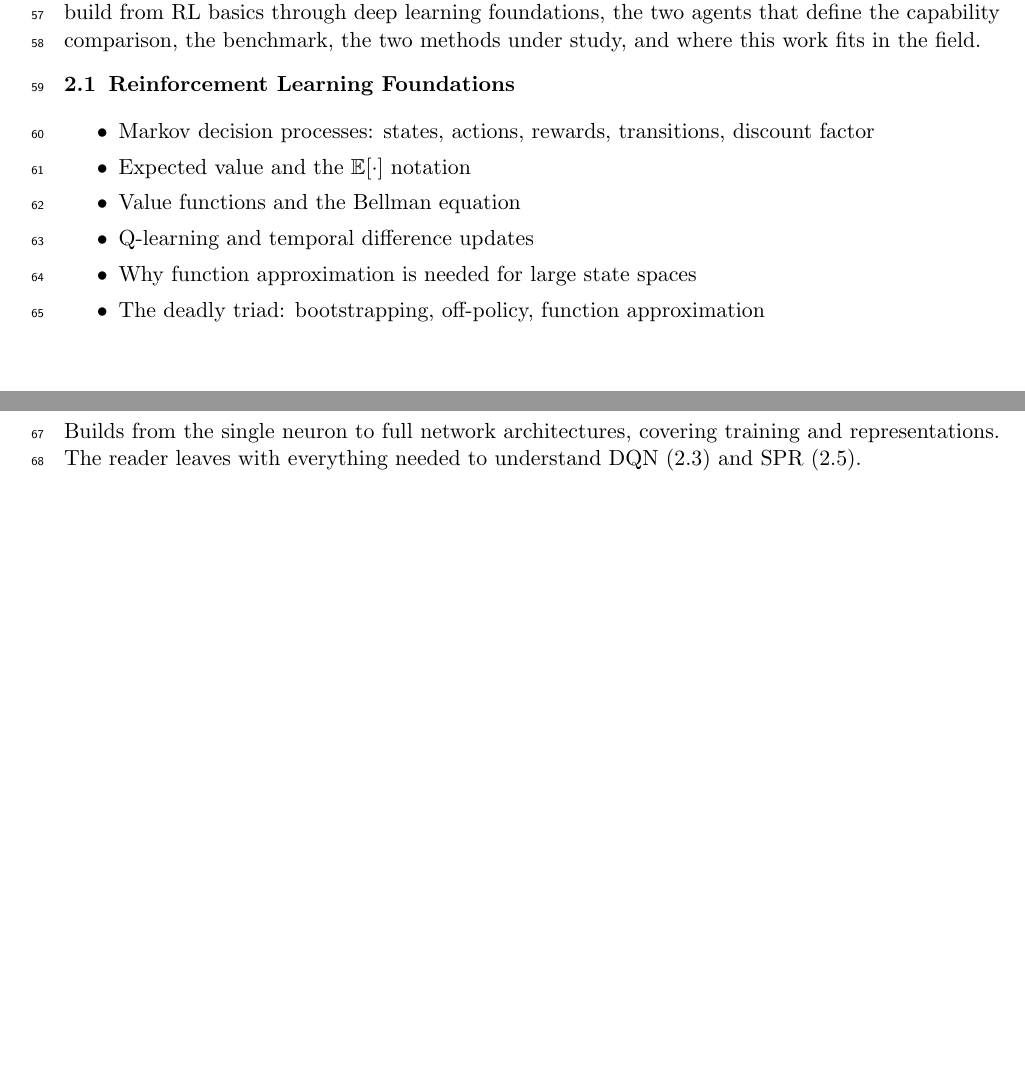
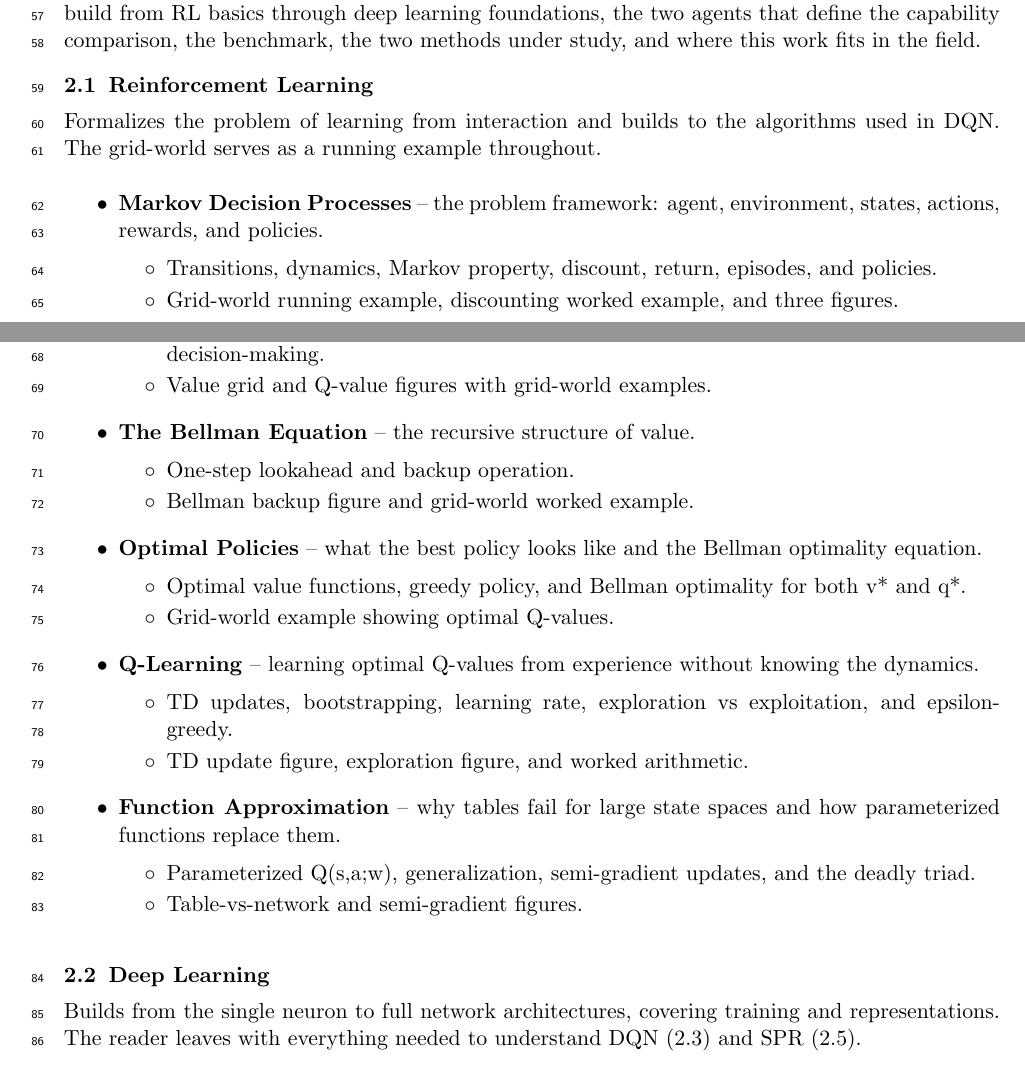
Before and after one commit to toribiodiego/thesis, a LaTeX document (reports/outline.tex): two parts of pages 2 and 3 of 10, joined at a grey line, cut so that both start at the same text, the shorter picture padded with empty space. Compiled offline with pdfLaTeX.

Commit message:
docs: update section 2.1 outline with subsection details
Rewrite Reinforcement Learning section in outline.tex to match
the 2.2 format. Each subsection has a one-line summary with
sub-bullets for concepts and teaching tools.

```diff
--- a/reports/outline.tex
+++ b/reports/outline.tex
@@ -138,17 +138,55 @@ foundations, the two agents that define the capability comparison,
 the benchmark, the two methods under study, and where this work fits
 in the field.
 
-\subsection{Reinforcement Learning Foundations}
+\subsection{Reinforcement Learning}
+
+\noindent Formalizes the problem of learning from interaction and builds
+to the algorithms used in DQN. The grid-world serves as a running
+example throughout.
 
 \begin{itemize}
-\item Markov decision processes: states, actions, rewards, transitions,
-  discount factor
-\item Expected value and the $\mathbb{E}[\cdot]$ notation
-\item Value functions and the Bellman equation
-\item Q-learning and temporal difference updates
-\item Why function approximation is needed for large state spaces
-\item The deadly triad: bootstrapping, off-policy, function
-  approximation
+\item \textbf{Markov Decision Processes} -- the problem framework:
+  agent, environment, states, actions, rewards, and policies.
+  \begin{itemize}[label=$\circ$, itemsep=0.2em, parsep=0pt, topsep=0pt, partopsep=0pt]
+  \item Transitions, dynamics, Markov property, discount,
+    return, episodes, and policies.
+  \item Grid-world running example, discounting worked example,
+    and three figures.
+  \end{itemize}
+\item \textbf{Value Functions} -- how to evaluate a policy.
+  \begin{itemize}[label=$\circ$, itemsep=0.2em, parsep=0pt, topsep=0pt, partopsep=0pt]
+  \item Expected value, state-value v(s), action-value q(s,a),
+    and why q is more useful for decision-making.
+  \item Value grid and Q-value figures with grid-world examples.
+  \end{itemize}
+\item \textbf{The Bellman Equation} -- the recursive structure
+  of value.
+  \begin{itemize}[label=$\circ$, itemsep=0.2em, parsep=0pt, topsep=0pt, partopsep=0pt]
+  \item One-step lookahead and backup operation.
+  \item Bellman backup figure and grid-world worked example.
+  \end{itemize}
+\item \textbf{Optimal Policies} -- what the best policy looks
+  like and the Bellman optimality equation.
+  \begin{itemize}[label=$\circ$, itemsep=0.2em, parsep=0pt, topsep=0pt, partopsep=0pt]
+  \item Optimal value functions, greedy policy, and Bellman
+    optimality for both v* and q*.
+  \item Grid-world example showing optimal Q-values.
+  \end{itemize}
+\item \textbf{Q-Learning} -- learning optimal Q-values from
+  experience without knowing the dynamics.
+  \begin{itemize}[label=$\circ$, itemsep=0.2em, parsep=0pt, topsep=0pt, partopsep=0pt]
+  \item TD updates, bootstrapping, learning rate, exploration
+    vs exploitation, and epsilon-greedy.
+  \item TD update figure, exploration figure, and worked
+    arithmetic.
+  \end{itemize}
+\item \textbf{Function Approximation} -- why tables fail for large
+  state spaces and how parameterized functions replace them.
+  \begin{itemize}[label=$\circ$, itemsep=0.2em, parsep=0pt, topsep=0pt, partopsep=0pt]
+  \item Parameterized Q(s,a;w), generalization, semi-gradient
+    updates, and the deadly triad.
+  \item Table-vs-network and semi-gradient figures.
+  \end{itemize}
 \end{itemize}
 
 \subsection{Deep Learning}
```
